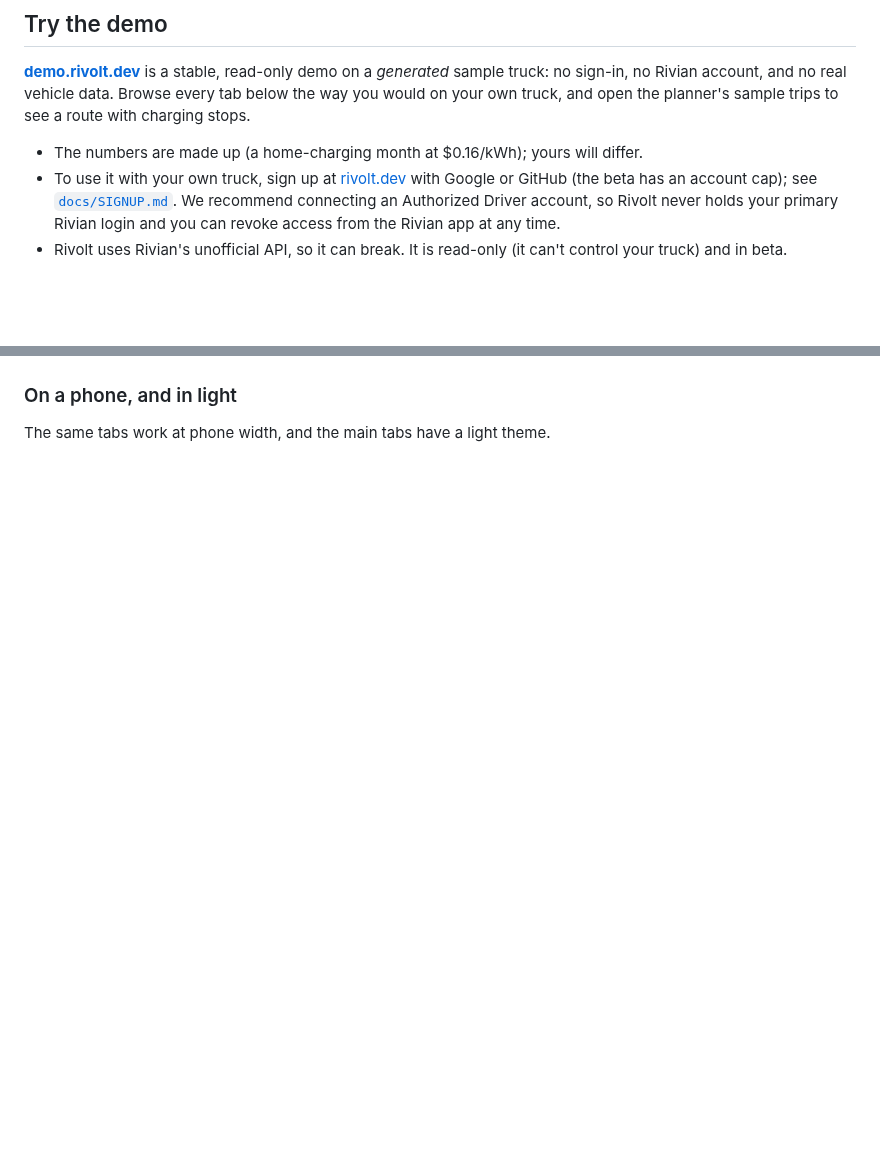
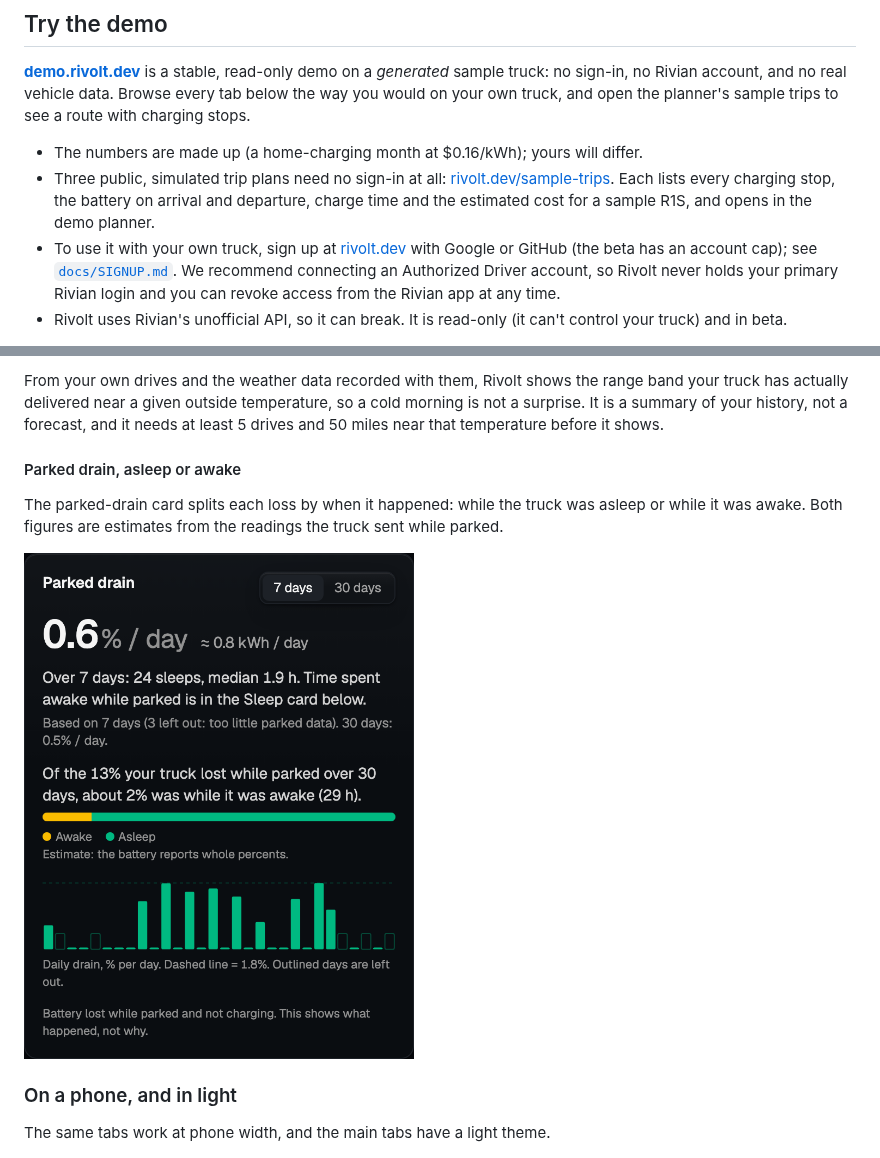
Before and after one commit to apohor/rivolt, a Markdown page: README.md, 2 parts joined by grey strips. Drawn GitHub-style; pictures changed too: docs/screenshots/drain-split.png (added); blank space fills up the shorter version.

Commit message:
README: trends, range near a temperature, parked-drain split, share cards, sample trips (screenshots from the live demo)

```diff
--- a/README.md
+++ b/README.md
@@ -41,6 +41,10 @@ charging stops.
 
 - The numbers are made up (a home-charging month at $0.16/kWh);
   yours will differ.
+- Three public, simulated trip plans need no sign-in at all:
+  [rivolt.dev/sample-trips](https://rivolt.dev/sample-trips). Each lists every
+  charging stop, the battery on arrival and departure, charge time and the
+  estimated cost for a sample R1S, and opens in the demo planner.
 - To use it with your own truck, sign up at [rivolt.dev](https://rivolt.dev)
   with Google or GitHub (the beta has an account cap); see
   [`docs/SIGNUP.md`](docs/SIGNUP.md). We recommend connecting an Authorized
@@ -183,3 +210,16 @@ it keeps waking up again within a minute.
+From your own drives and the weather data recorded with them, Rivolt
+shows the range band your truck has actually delivered near a given
+outside temperature, so a cold morning is not a surprise. It is a
+summary of your history, not a forecast, and it needs at least 5
+drives and 50 miles near that temperature before it shows.
+
+#### Parked drain, asleep or awake
+
+The parked-drain card splits each loss by when it happened: while the
+truck was asleep or while it was awake. Both figures are estimates
+from the readings the truck sent while parked.
+
+<img src="docs/screenshots/drain-split.png" width="390" alt="The parked-drain card on the demo: percent per day, and a bar showing how much of the loss was while awake or asleep">
 
 ### On a phone, and in light
 
```
Also changed, not shown: other parts of README.md (+23 -0 lines), docs/screenshots/share-sheet.png (added), docs/screenshots/trends.png (added).
